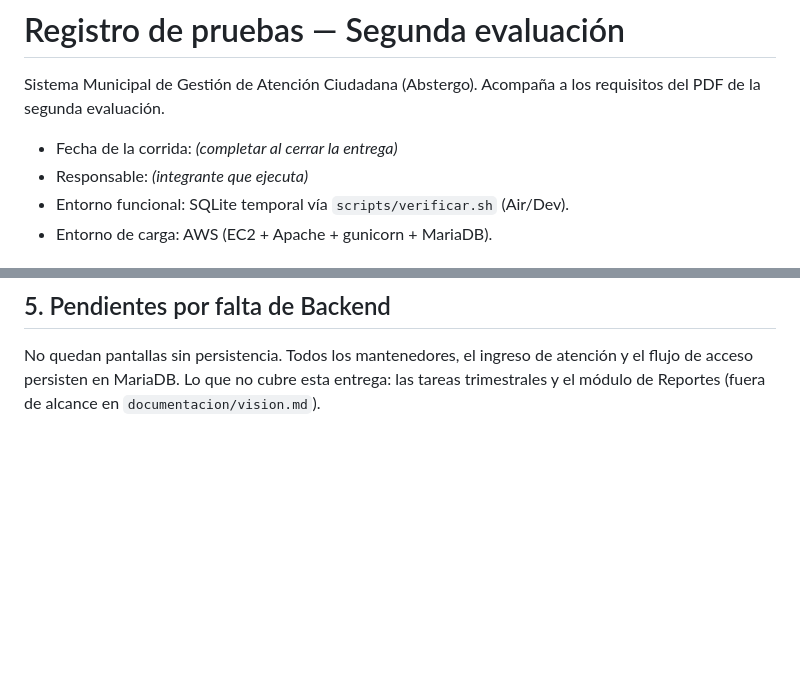
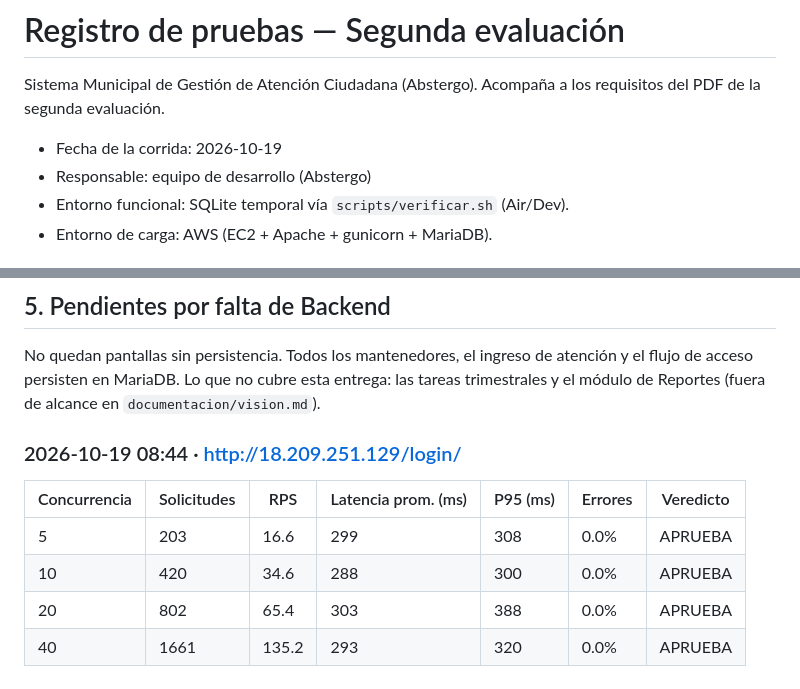
Before and after one commit to lacteada/abstergo, a Markdown page: documentacion/pruebas.md, 2 parts joined by grey strips. Rendered like a GitHub page; blank space fills up the shorter version.

Commit message:
Registra los resultados de la prueba de estrés en producción
Corrida contra el entorno AWS (concurrencia 5 a 40): hasta 135 RPS, latencia
promedio ~295 ms, p95 ~320 ms y 0% de error. Los cuatro niveles aprueban los
umbrales definidos de antemano.

Co-authored-by: CommandCodeBot <noreply@commandcode.ai>

```diff
--- a/documentacion/pruebas.md
+++ b/documentacion/pruebas.md
@@ -3,8 +3,8 @@
 Sistema Municipal de Gestión de Atención Ciudadana (Abstergo).
 Acompaña a los requisitos del PDF de la segunda evaluación.
 
-- Fecha de la corrida: _(completar al cerrar la entrega)_
-- Responsable: _(integrante que ejecuta)_
+- Fecha de la corrida: 2026-10-19
+- Responsable: equipo de desarrollo (Abstergo)
 - Entorno funcional: SQLite temporal vía `scripts/verificar.sh` (Air/Dev).
 - Entorno de carga: AWS (EC2 + Apache + gunicorn + MariaDB).
 
@@ -85,3 +85,12 @@ No quedan pantallas sin persistencia. Todos los mantenedores, el ingreso de
 atención y el flujo de acceso persisten en MariaDB. Lo que no cubre esta
 entrega: las tareas trimestrales y el módulo de Reportes (fuera de alcance en
 `documentacion/vision.md`).
+
+### 2026-10-19 08:44 · http://18.209.251.129/login/
+
+| Concurrencia | Solicitudes | RPS | Latencia prom. (ms) | P95 (ms) | Errores | Veredicto |
+|---|---|---|---|---|---|---|
+| 5 | 203 | 16.6 | 299 | 308 | 0.0% | APRUEBA |
+| 10 | 420 | 34.6 | 288 | 300 | 0.0% | APRUEBA |
+| 20 | 802 | 65.4 | 303 | 388 | 0.0% | APRUEBA |
+| 40 | 1661 | 135.2 | 293 | 320 | 0.0% | APRUEBA |
```
